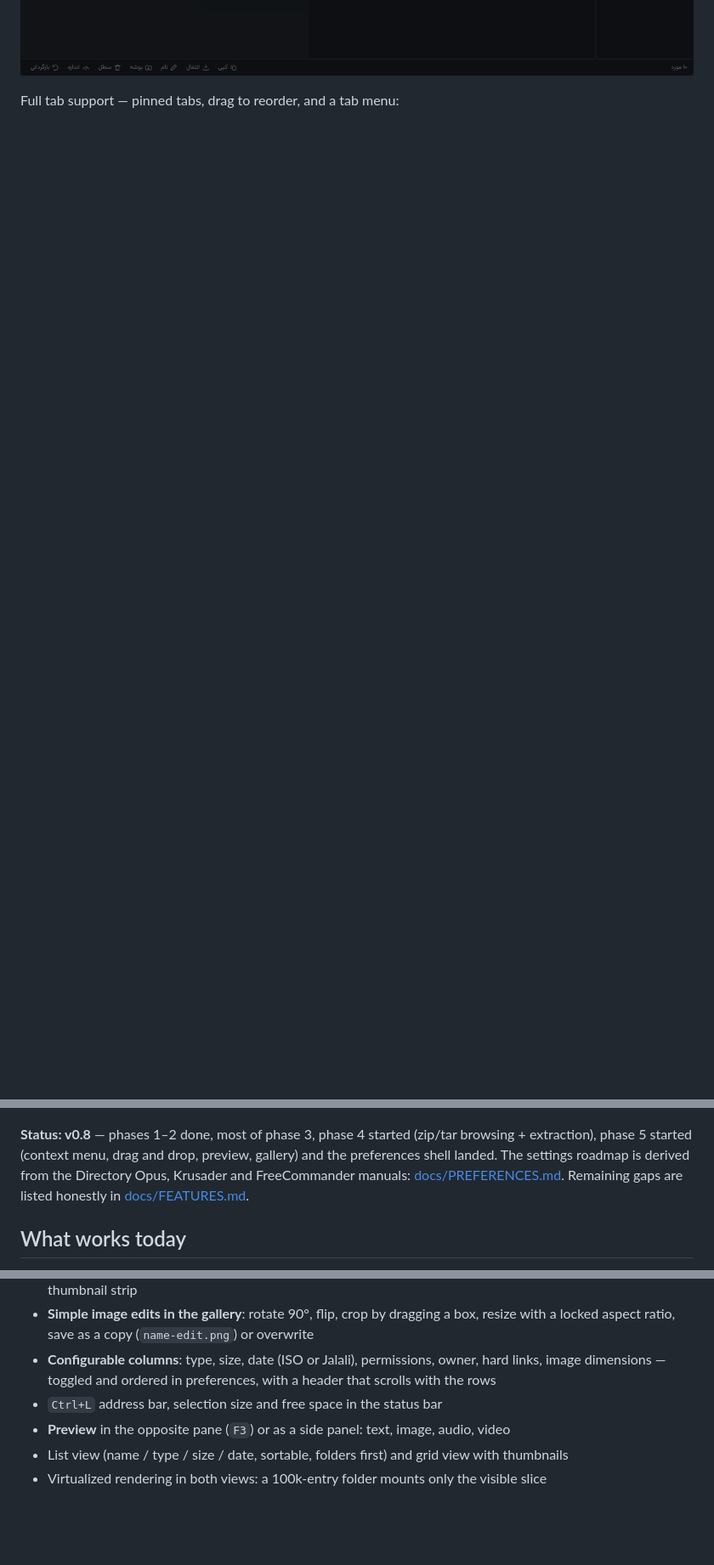
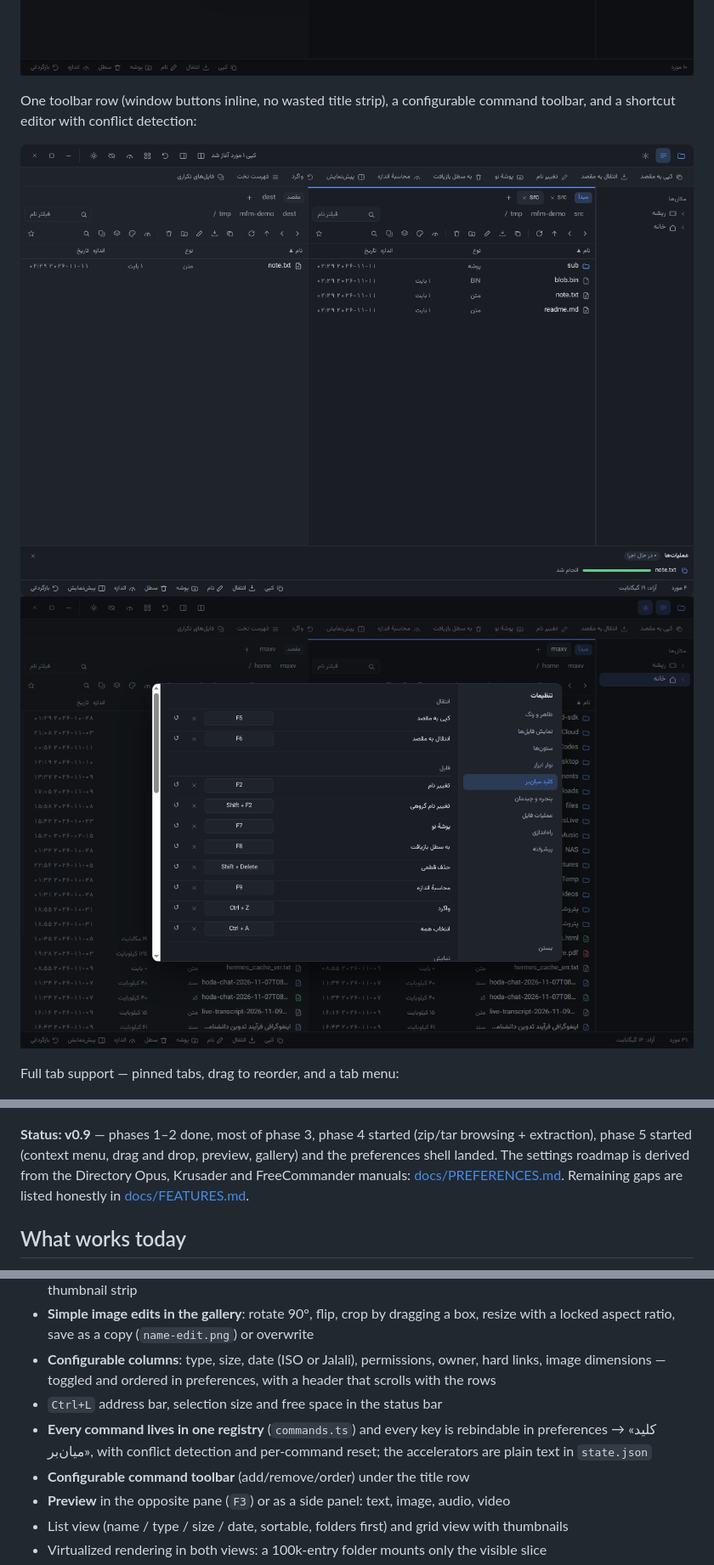
Before and after one commit to aminghaseminia/max-file-manager, a Markdown page: README.md, 3 parts joined by grey strips. Shown at 85% size. Drawn GitHub-style; pictures changed too: docs/screenshot-keys.png (added), docs/screenshot-toolbar.png (added); blank space fills up the shorter version.

```diff
--- a/README.md
+++ b/README.md
@@ -12,6 +12,11 @@ Folders carry their own colour and icon inside the folder itself (`.mfm.json`),
 
 ![folders](docs/screenshot-folders.png)
 ![folder look](docs/screenshot-folder-look.png)
+
+One toolbar row (window buttons inline, no wasted title strip), a configurable command toolbar, and a shortcut editor with conflict detection:
+
+![toolbar](docs/screenshot-toolbar.png)
+![shortcuts](docs/screenshot-keys.png)
 
 Full tab support — pinned tabs, drag to reorder, and a tab menu:
 
@@ -46,7 +51,7 @@ Grid view with real image thumbnails (light theme), flat view, and batch rename
 ![flat view](docs/screenshot-flat.png)
 ![batch rename](docs/screenshot-rename.png)
 
-**Status: v0.8** — phases 1–2 done, most of phase 3, phase 4 started (zip/tar browsing + extraction), phase 5 started (context menu, drag and drop, preview, gallery) and the preferences shell landed. The settings roadmap is derived from the Directory Opus, Krusader and FreeCommander manuals: [docs/PREFERENCES.md](docs/PREFERENCES.md). Remaining gaps are listed honestly in [docs/FEATURES.md](docs/FEATURES.md).
+**Status: v0.9** — phases 1–2 done, most of phase 3, phase 4 started (zip/tar browsing + extraction), phase 5 started (context menu, drag and drop, preview, gallery) and the preferences shell landed. The settings roadmap is derived from the Directory Opus, Krusader and FreeCommander manuals: [docs/PREFERENCES.md](docs/PREFERENCES.md). Remaining gaps are listed honestly in [docs/FEATURES.md](docs/FEATURES.md).
 
 ## What works today
 
@@ -57,6 +62,8 @@ Grid view with real image thumbnails (light theme), flat view, and batch rename
 - **Simple image edits in the gallery**: rotate 90°, flip, crop by dragging a box, resize with a locked aspect ratio, save as a copy (`name-edit.png`) or overwrite
 - **Configurable columns**: type, size, date (ISO or Jalali), permissions, owner, hard links, image dimensions — toggled and ordered in preferences, with a header that scrolls with the rows
 - `Ctrl+L` address bar, selection size and free space in the status bar
+- **Every command lives in one registry** (`commands.ts`) and every key is rebindable in preferences → «کلید میان‌بر», with conflict detection and per-command reset; the accelerators are plain text in `state.json`
+- **Configurable command toolbar** (add/remove/order) under the title row
 - **Preview** in the opposite pane (`F3`) or as a side panel: text, image, audio, video
 - List view (name / type / size / date, sortable, folders first) and grid view with thumbnails
 - Virtualized rendering in both views: a 100k-entry folder mounts only the visible slice
```
Also changed, not shown: AGENTS.md (+1 -0 lines), docs/screenshot-toolbar-prefs.png (added), 11 other files.
